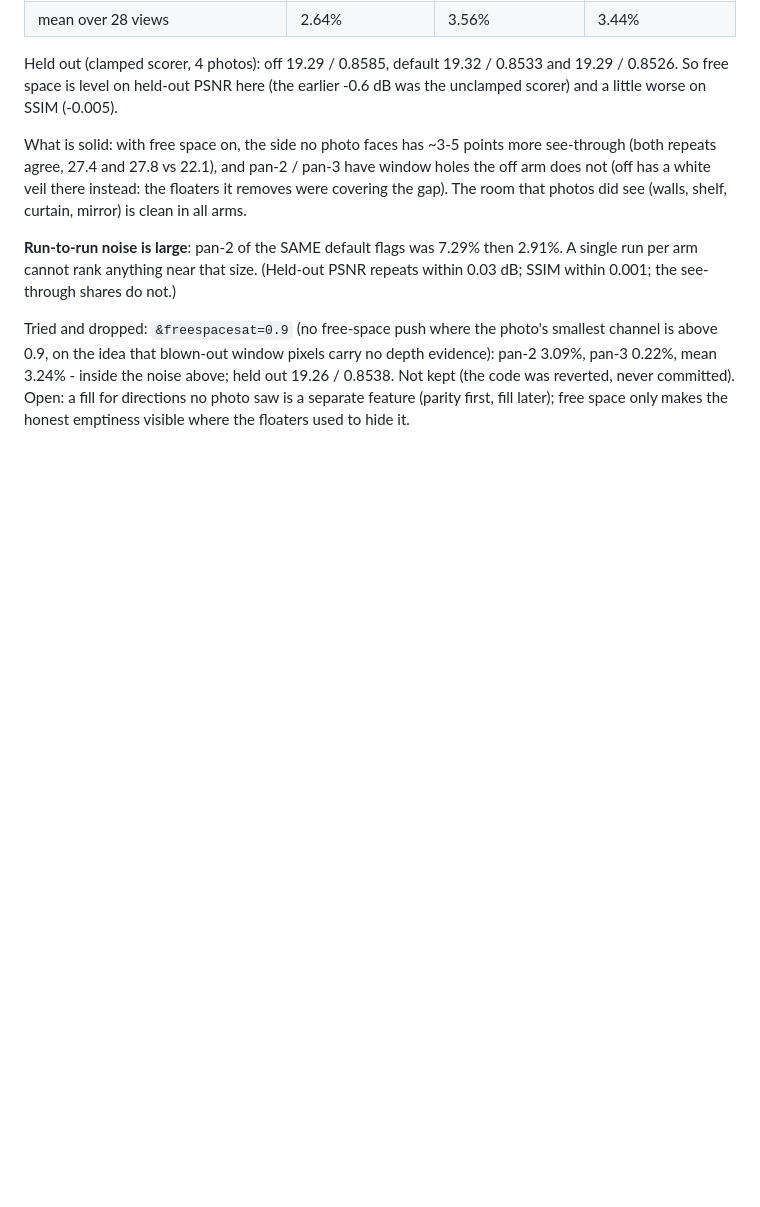
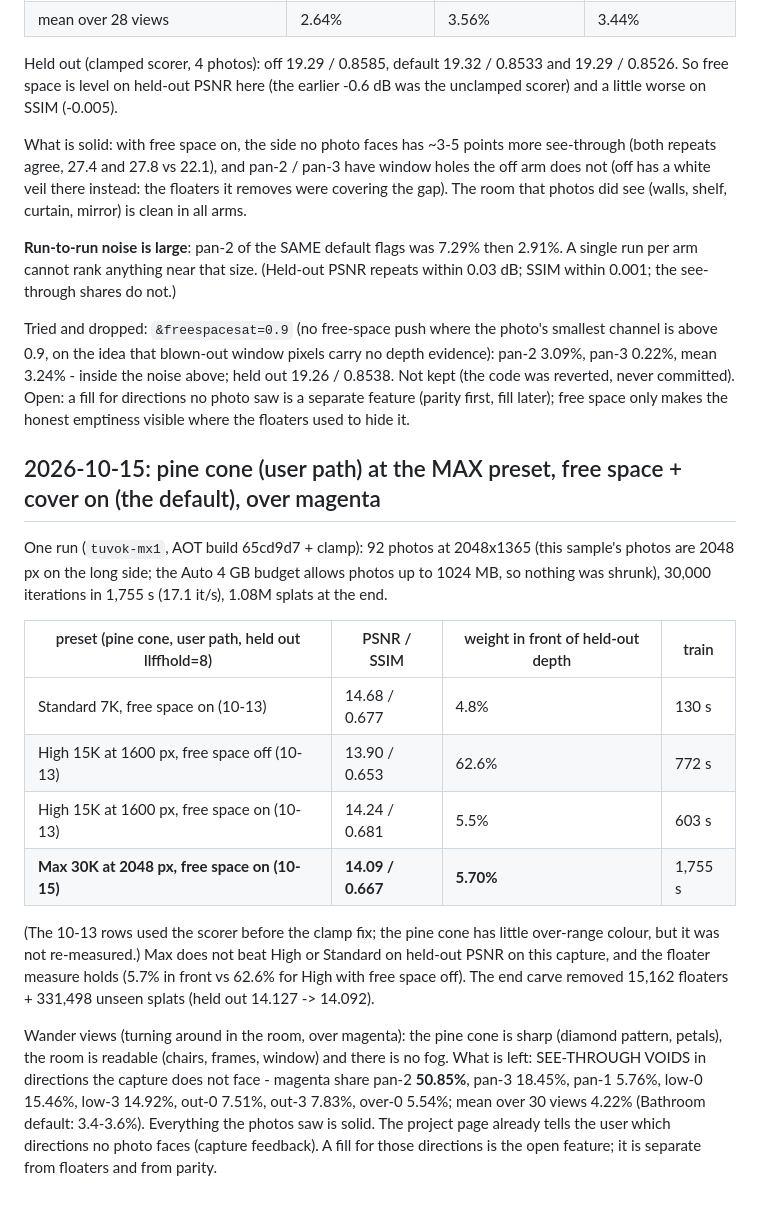
Before and after one commit to LostBeard/SpawnScene, a Markdown page: Research/floaters-photo-depth-2026-10-13.md, the part around the change. Rendered like a GitHub page; blank space fills up the shorter version.

Commit message:
Research: pine cone at the Max preset with free space - floaters hold (5.7% in front), voids remain only where no photo faces
Co-Authored-By: Claude Sonnet 5.5 <noreply@anthropic.com>

```diff
--- a/Research/floaters-photo-depth-2026-10-13.md
+++ b/Research/floaters-photo-depth-2026-10-13.md
@@ -161,3 +161,26 @@ Tried and dropped: `&freespacesat=0.9` (no free-space push where the photo's sma
 that blown-out window pixels carry no depth evidence): pan-2 3.09%, pan-3 0.22%, mean 3.24% - inside the noise above; held out
 19.26 / 0.8538. Not kept (the code was reverted, never committed). Open: a fill for directions no photo saw is a separate
 feature (parity first, fill later); free space only makes the honest emptiness visible where the floaters used to hide it.
+
+## 2026-10-15: pine cone (user path) at the MAX preset, free space + cover on (the default), over magenta
+
+One run (`tuvok-mx1`, AOT build 65cd9d7 + clamp): 92 photos at 2048x1365 (this sample's photos are 2048 px on the long side; the Auto 4 GB
+budget allows photos up to 1024 MB, so nothing was shrunk), 30,000 iterations in 1,755 s (17.1 it/s), 1.08M splats at the end.
+
+| preset (pine cone, user path, held out llffhold=8) | PSNR / SSIM | weight in front of held-out depth | train |
+|---|---|---|---|
+| Standard 7K, free space on (10-13) | 14.68 / 0.677 | 4.8% | 130 s |
+| High 15K at 1600 px, free space off (10-13) | 13.90 / 0.653 | 62.6% | 772 s |
+| High 15K at 1600 px, free space on (10-13) | 14.24 / 0.681 | 5.5% | 603 s |
+| **Max 30K at 2048 px, free space on (10-15)** | **14.09 / 0.667** | **5.70%** | 1,755 s |
+
+(The 10-13 rows used the scorer before the clamp fix; the pine cone has little over-range colour, but it was not re-measured.)
+Max does not beat High or Standard on held-out PSNR on this capture, and the floater measure holds (5.7% in front vs 62.6% for
+High with free space off). The end carve removed 15,162 floaters + 331,498 unseen splats (held out 14.127 -> 14.092).
+
+Wander views (turning around in the room, over magenta): the pine cone is sharp (diamond pattern, petals), the room is
+readable (chairs, frames, window) and there is no fog. What is left: SEE-THROUGH VOIDS in directions the capture does not face -
+magenta share pan-2 **50.85%**, pan-3 18.45%, pan-1 5.76%, low-0 15.46%, low-3 14.92%, out-0 7.51%, out-3 7.83%, over-0 5.54%;
+mean over 30 views 4.22% (Bathroom default: 3.4-3.6%). Everything the photos saw is solid. The project page already tells the
+user which directions no photo faces (capture feedback). A fill for those directions is the open feature; it is separate from
+floaters and from parity.
```
